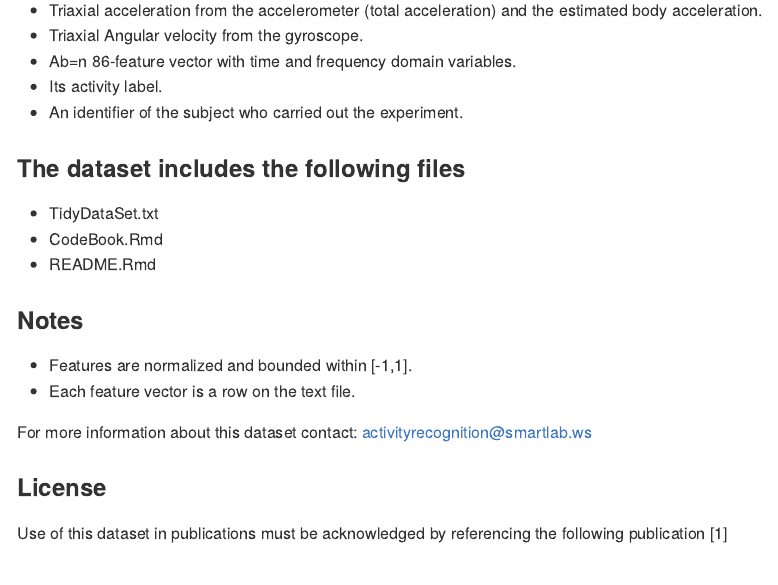
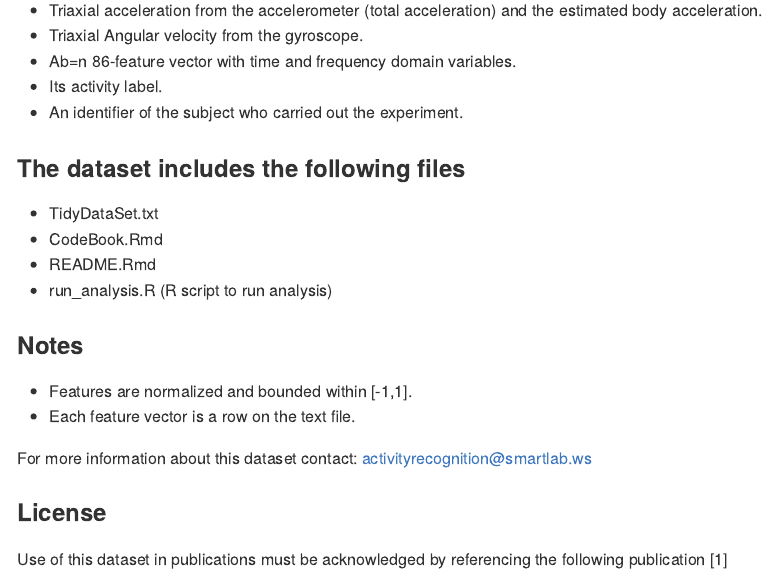
Before and after one commit to jchrisholt/Get-and-Clean-Data, an R Markdown document (README.Rmd): the page in a window 1100 px wide, from 880 px down. Rendered offline with R 4.5, knitr and Pandoc, with nearby package versions.

Commit message:
Added file

```diff
--- a/README.Rmd
+++ b/README.Rmd
@@ -29,6 +29,7 @@ The sensor signals (accelerometer and gyroscope) were pre-processed by applying
 * TidyDataSet.txt
 * CodeBook.Rmd
 * README.Rmd
+* run_analysis.R (R script to run analysis)
 
 ### Notes
 * Features are normalized and bounded within [-1,1].
```
